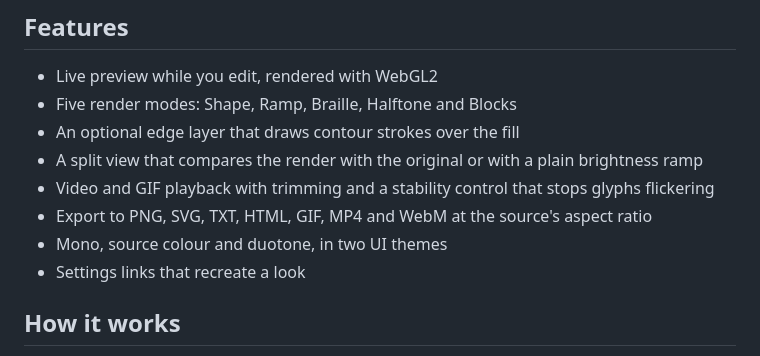
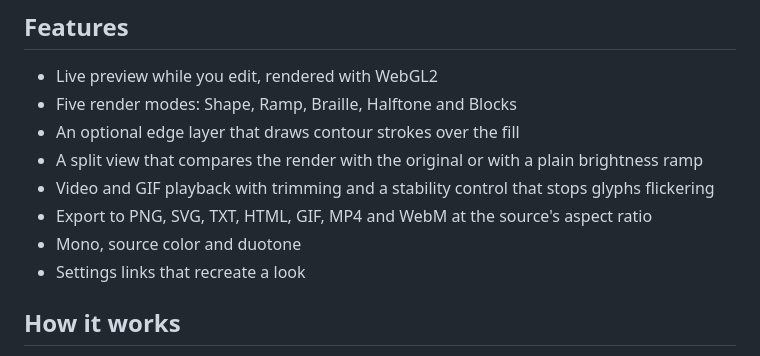
Before and after one commit to mihirbatra-23/ascii-renderer, a Markdown page: README.md, the part around the change. GitHub-like rendering.

Commit message:
Update docs for the design pass
Design spec and README describe the single Graphite theme and the new components.

```diff
--- a/README.md
+++ b/README.md
@@ -12,7 +12,7 @@ Turn images, GIFs, video and webcam input into ASCII art, live in the browser. E
 - A split view that compares the render with the original or with a plain brightness ramp
 - Video and GIF playback with trimming and a stability control that stops glyphs flickering
 - Export to PNG, SVG, TXT, HTML, GIF, MP4 and WebM at the source's aspect ratio
-- Mono, source colour and duotone, in two UI themes
+- Mono, source color and duotone
 - Settings links that recreate a look
 
 ## How it works
```
Also changed, not shown: docs/design/DESIGN_SPEC.md (+38 -42 lines).
